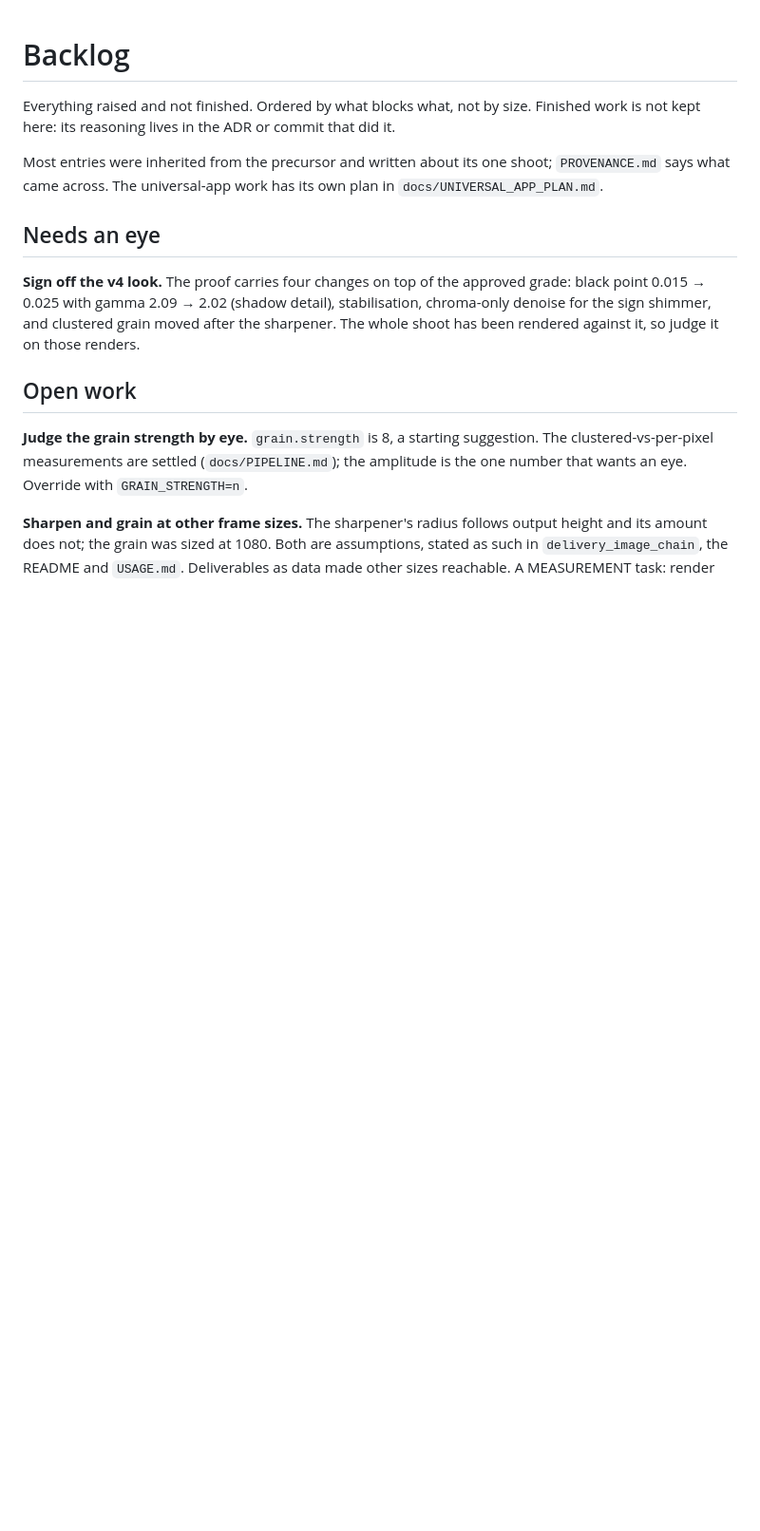
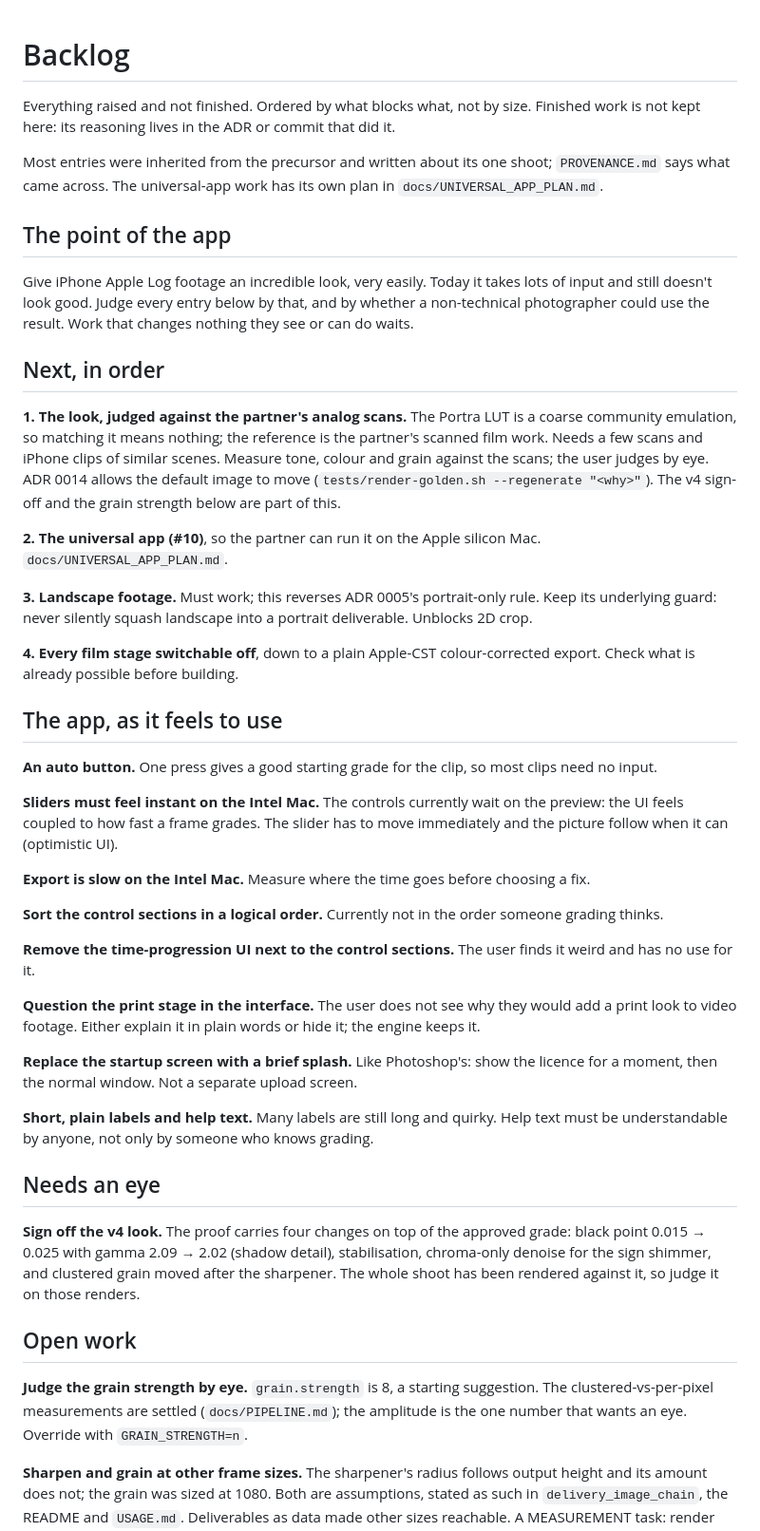
Before and after one commit to moritzsalla/LogGrade-macOS, a Markdown page: docs/BACKLOG.md, the part around one of its changes. Shown at 95% size. Rendered like a GitHub page; blank space fills up the shorter version.

Commit message:
Put the user's priorities in the backlog
Adds the app's purpose, the four next steps in order, and the user's feedback on using the app: an auto button, instant sliders and faster export on Intel, control order, the time-progression strip, the print stage, a brief splash instead of the startup screen, and plain labels. Unblocks 2D crop behind landscape support and records the three defaults ADR 0014 reopened.

```diff
--- a/docs/BACKLOG.md
+++ b/docs/BACKLOG.md
@@ -5,6 +5,53 @@ kept here: its reasoning lives in the ADR or commit that did it.
 
 Most entries were inherited from the precursor and written about its one shoot; `PROVENANCE.md`
 says what came across. The universal-app work has its own plan in `docs/UNIVERSAL_APP_PLAN.md`.
+
+## The point of the app
+
+Give iPhone Apple Log footage an incredible look, very easily. Today it takes lots of input and still
+doesn't look good. Judge every entry below by that, and by whether a non-technical photographer
+could use the result. Work that changes nothing they see or can do waits.
+
+## Next, in order
+
+**1. The look, judged against the partner's analog scans.** The Portra LUT is a coarse community
+emulation, so matching it means nothing; the reference is the partner's scanned film work. Needs a
+few scans and iPhone clips of similar scenes. Measure tone, colour and grain against the scans; the
+user judges by eye. ADR 0014 allows the default image to move (`tests/render-golden.sh --regenerate
+"<why>"`). The v4 sign-off and the grain strength below are part of this.
+
+**2. The universal app (#10)**, so the partner can run it on the Apple silicon Mac.
+`docs/UNIVERSAL_APP_PLAN.md`.
+
+**3. Landscape footage.** Must work; this reverses ADR 0005's portrait-only rule. Keep its
+underlying guard: never silently squash landscape into a portrait deliverable. Unblocks 2D crop.
+
+**4. Every film stage switchable off**, down to a plain Apple-CST colour-corrected export. Check what
+is already possible before building.
+
+## The app, as it feels to use
+
+**An auto button.** One press gives a good starting grade for the clip, so most clips need no input.
+
+**Sliders must feel instant on the Intel Mac.** The controls currently wait on the preview: the UI
+feels coupled to how fast a frame grades. The slider has to move immediately and the picture follow
+when it can (optimistic UI).
+
+**Export is slow on the Intel Mac.** Measure where the time goes before choosing a fix.
+
+**Sort the control sections in a logical order.** Currently not in the order someone grading thinks.
+
+**Remove the time-progression UI next to the control sections.** The user finds it weird and has no
+use for it.
+
+**Question the print stage in the interface.** The user does not see why they would add a print look
+to video footage. Either explain it in plain words or hide it; the engine keeps it.
+
+**Replace the startup screen with a brief splash.** Like Photoshop's: show the licence for a moment,
+then the normal window. Not a separate upload screen.
+
+**Short, plain labels and help text.** Many labels are still long and quirky. Help text must be
+understandable by anyone, not only by someone who knows grading.
 
 ## Needs an eye
 
```
Also changed, not shown: other parts of docs/BACKLOG.md (+7 -6 lines).
